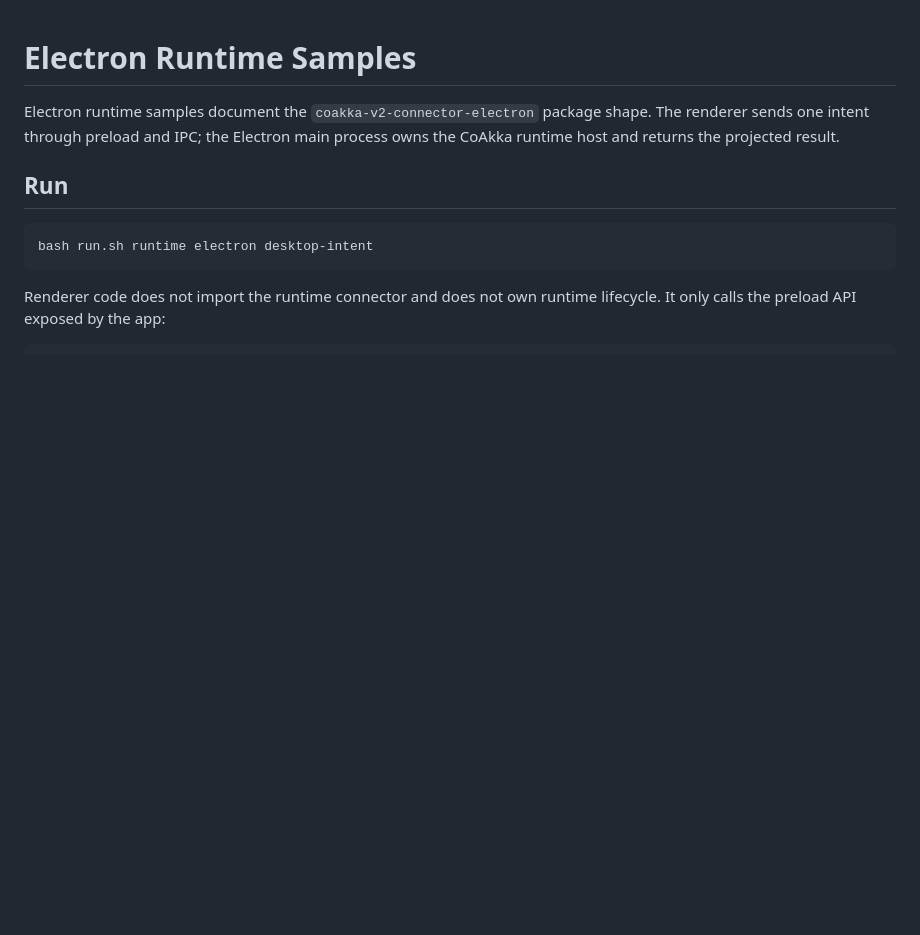
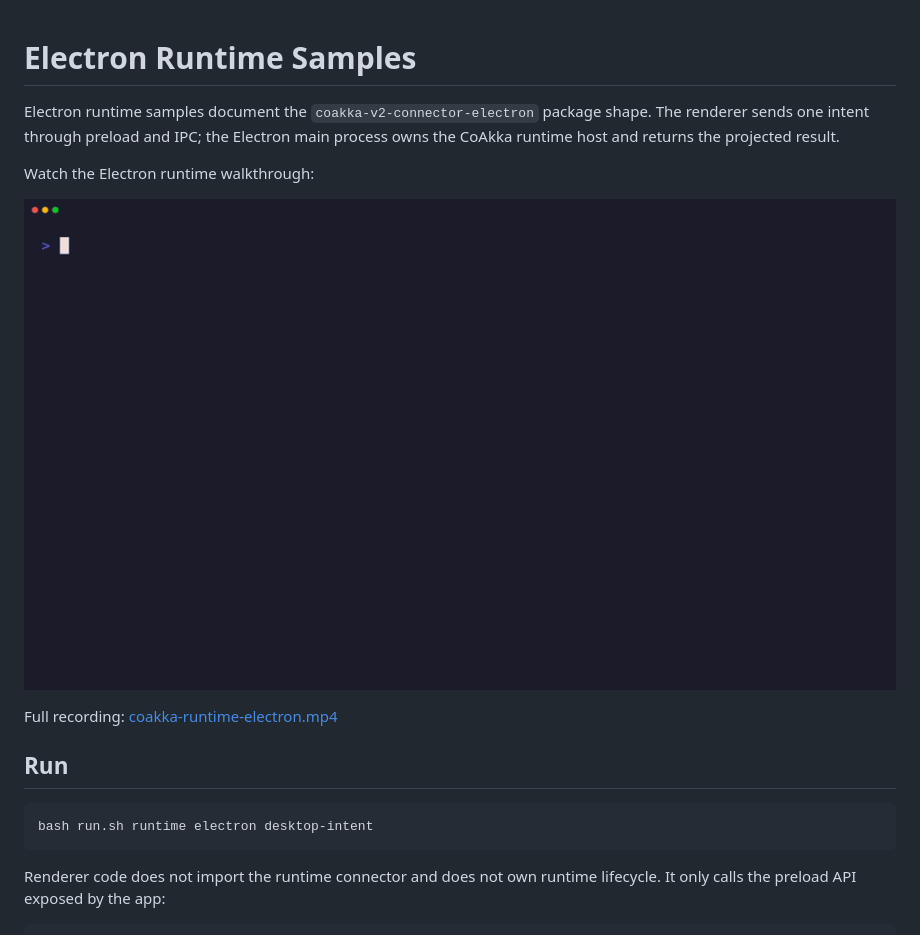
Before and after one commit to phuong-tran/coakka-samples, a Markdown page: runtime/electron/README.md, the part around the change. GitHub-like rendering; pictures changed too: docs/assets/coakka-runtime-electron.gif (added); blank space fills up the shorter version.

```diff
--- a/runtime/electron/README.md
+++ b/runtime/electron/README.md
@@ -3,6 +3,12 @@
 Electron runtime samples document the `coakka-v2-connector-electron` package
 shape. The renderer sends one intent through preload and IPC; the Electron main
 process owns the CoAkka runtime host and returns the projected result.
+
+Watch the Electron runtime walkthrough:
+
+![CoAkka Runtime Electron walkthrough](../../docs/assets/coakka-runtime-electron.gif)
+
+Full recording: [coakka-runtime-electron.mp4](../../docs/assets/coakka-runtime-electron.mp4)
 
 ## Run
 
```
Also changed, not shown: runtime/README.md (+15 -2 lines), 2 other files.
